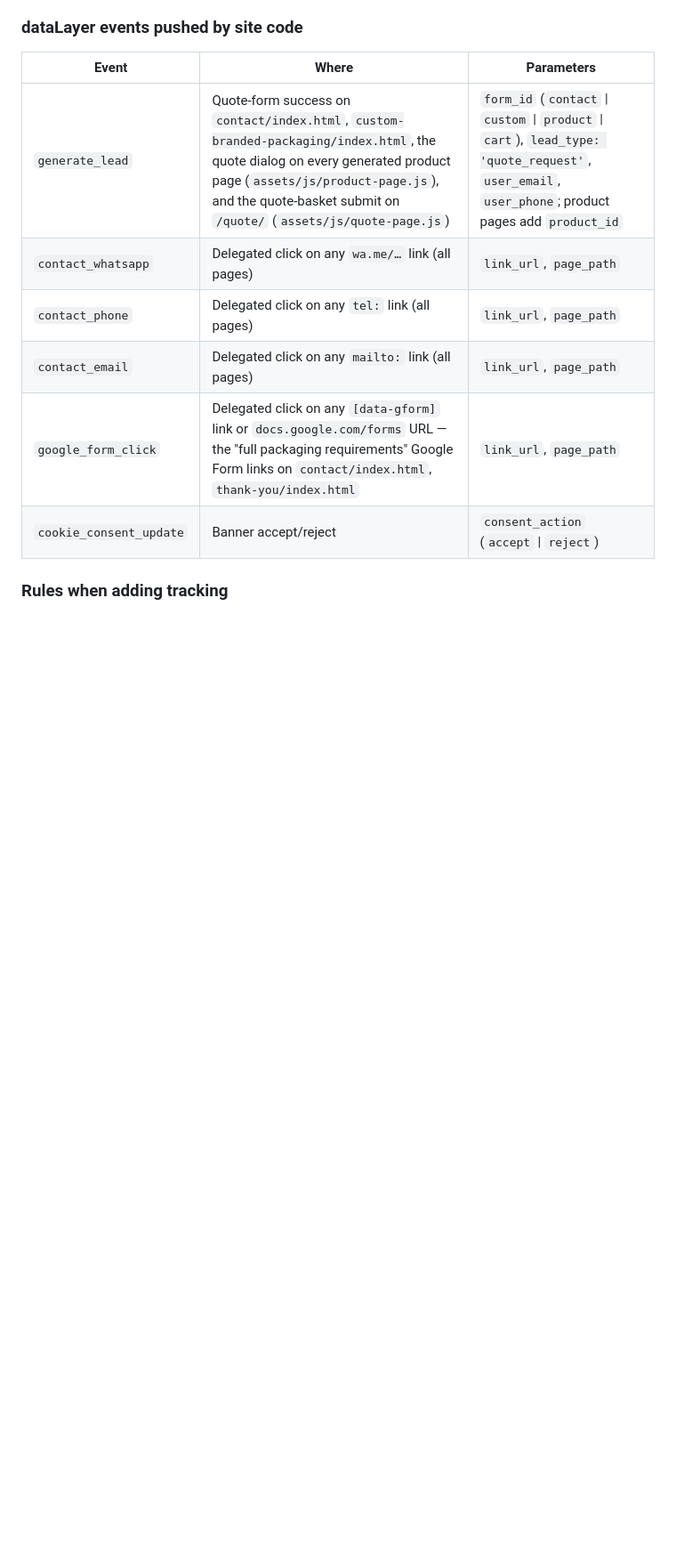
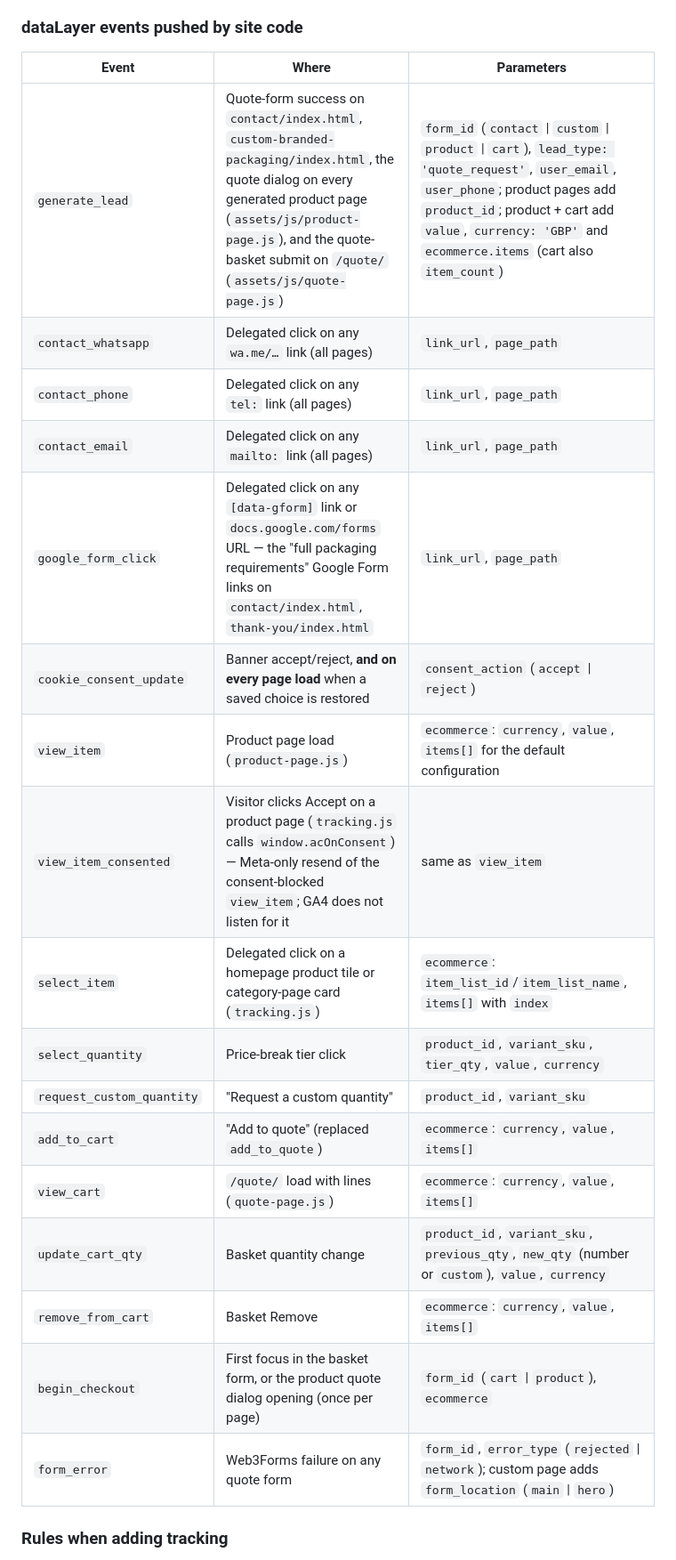
Before and after one commit to amiracle30/acsupplyco-site, a Markdown page: CLAUDE.md, the part around one of its changes. Shown at 89% size. Rendered like a GitHub page; blank space fills up the shorter version.

```diff
--- a/CLAUDE.md
+++ b/CLAUDE.md
@@ -164,12 +164,23 @@ Client-side tracking is centralised through one Google Tag Manager container. Si
 
 | Event | Where | Parameters |
 |---|---|---|
-| `generate_lead` | Quote-form success on `contact/index.html`, `custom-branded-packaging/index.html`, the quote dialog on every generated product page (`assets/js/product-page.js`), and the quote-basket submit on `/quote/` (`assets/js/quote-page.js`) | `form_id` (`contact` \| `custom` \| `product` \| `cart`), `lead_type: 'quote_request'`, `user_email`, `user_phone`; product pages add `product_id` |
+| `generate_lead` | Quote-form success on `contact/index.html`, `custom-branded-packaging/index.html`, the quote dialog on every generated product page (`assets/js/product-page.js`), and the quote-basket submit on `/quote/` (`assets/js/quote-page.js`) | `form_id` (`contact` \| `custom` \| `product` \| `cart`), `lead_type: 'quote_request'`, `user_email`, `user_phone`; product pages add `product_id`; product + cart add `value`, `currency: 'GBP'` and `ecommerce.items` (cart also `item_count`) |
 | `contact_whatsapp` | Delegated click on any `wa.me/…` link (all pages) | `link_url`, `page_path` |
 | `contact_phone` | Delegated click on any `tel:` link (all pages) | `link_url`, `page_path` |
 | `contact_email` | Delegated click on any `mailto:` link (all pages) | `link_url`, `page_path` |
 | `google_form_click` | Delegated click on any `[data-gform]` link or `docs.google.com/forms` URL — the "full packaging requirements" Google Form links on `contact/index.html`, `thank-you/index.html` | `link_url`, `page_path` |
-| `cookie_consent_update` | Banner accept/reject | `consent_action` (`accept` \| `reject`) |
+| `cookie_consent_update` | Banner accept/reject, **and on every page load** when a saved choice is restored | `consent_action` (`accept` \| `reject`) |
+| `view_item` | Product page load (`product-page.js`) | `ecommerce`: `currency`, `value`, `items[]` for the default configuration |
+| `view_item_consented` | Visitor clicks Accept on a product page (`tracking.js` calls `window.acOnConsent`) — Meta-only resend of the consent-blocked `view_item`; GA4 does not listen for it | same as `view_item` |
+| `select_item` | Delegated click on a homepage product tile or category-page card (`tracking.js`) | `ecommerce`: `item_list_id`/`item_list_name`, `items[]` with `index` |
+| `select_quantity` | Price-break tier click | `product_id`, `variant_sku`, `tier_qty`, `value`, `currency` |
+| `request_custom_quantity` | "Request a custom quantity" | `product_id`, `variant_sku` |
+| `add_to_cart` | "Add to quote" (replaced `add_to_quote`) | `ecommerce`: `currency`, `value`, `items[]` |
+| `view_cart` | `/quote/` load with lines (`quote-page.js`) | `ecommerce`: `currency`, `value`, `items[]` |
+| `update_cart_qty` | Basket quantity change | `product_id`, `variant_sku`, `previous_qty`, `new_qty` (number or `custom`), `value`, `currency` |
+| `remove_from_cart` | Basket Remove | `ecommerce`: `currency`, `value`, `items[]` |
+| `begin_checkout` | First focus in the basket form, or the product quote dialog opening (once per page) | `form_id` (`cart` \| `product`), `ecommerce` |
+| `form_error` | Web3Forms failure on any quote form | `form_id`, `error_type` (`rejected` \| `network`); custom page adds `form_location` (`main` \| `hero`) |
 
 ### Rules when adding tracking
 
```
Also changed, not shown: other parts of CLAUDE.md (+20 -20 lines).
